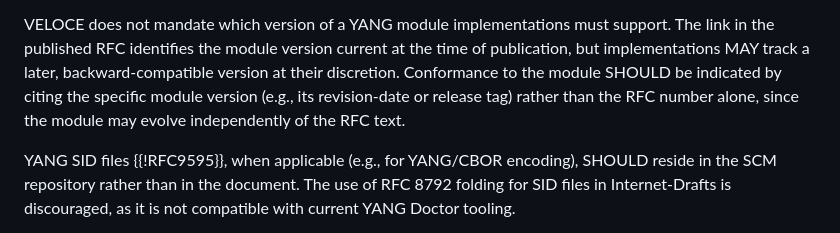
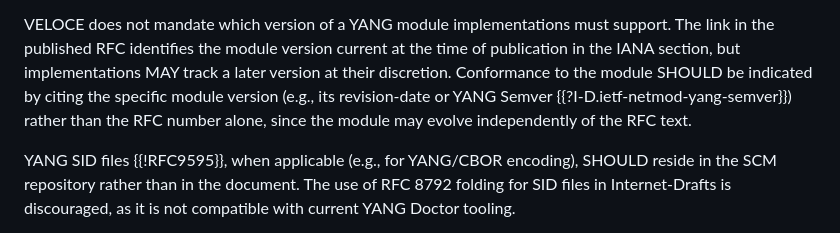
Before and after one commit to IETF-OPSAWG-WG/veloce, a Markdown page: draft-ietf-opsawg-veloce-yang.md, the part around the change. GitHub-like rendering.

Commit message:
Update the proposed paragraph based on recent bi-weekly VELOCE meeting

```diff
--- a/draft-ietf-opsawg-veloce-yang.md
+++ b/draft-ietf-opsawg-veloce-yang.md
@@ -207,12 +207,12 @@ are permanently retrievable and verifiable.
 VELOCE does not mandate which version of a YANG module
 implementations must support. The link in the published RFC
 identifies the module version current at the time of
-publication, but implementations MAY track a
-later, backward-compatible version at their discretion.
+publication in the IANA section, but implementations MAY track a
+later version at their discretion.
 Conformance to the module SHOULD be indicated by
 citing the specific module version (e.g., its revision-date or
-release tag) rather than the RFC number alone, since the module
-may evolve independently of the RFC text.
+YANG Semver {{?I-D.ietf-netmod-yang-semver}}) rather than the RFC
+number alone, since the module may evolve independently of the RFC text.
 
 YANG SID files {{!RFC9595}}, when applicable (e.g.,
 for YANG/CBOR encoding), SHOULD reside in the
```
